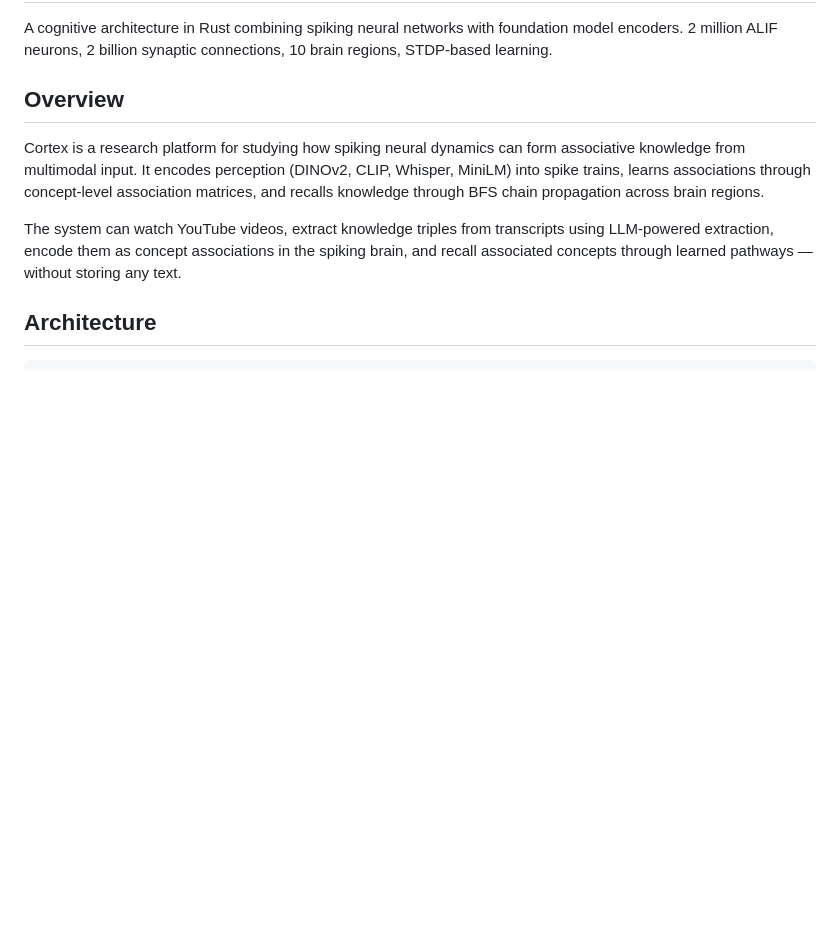
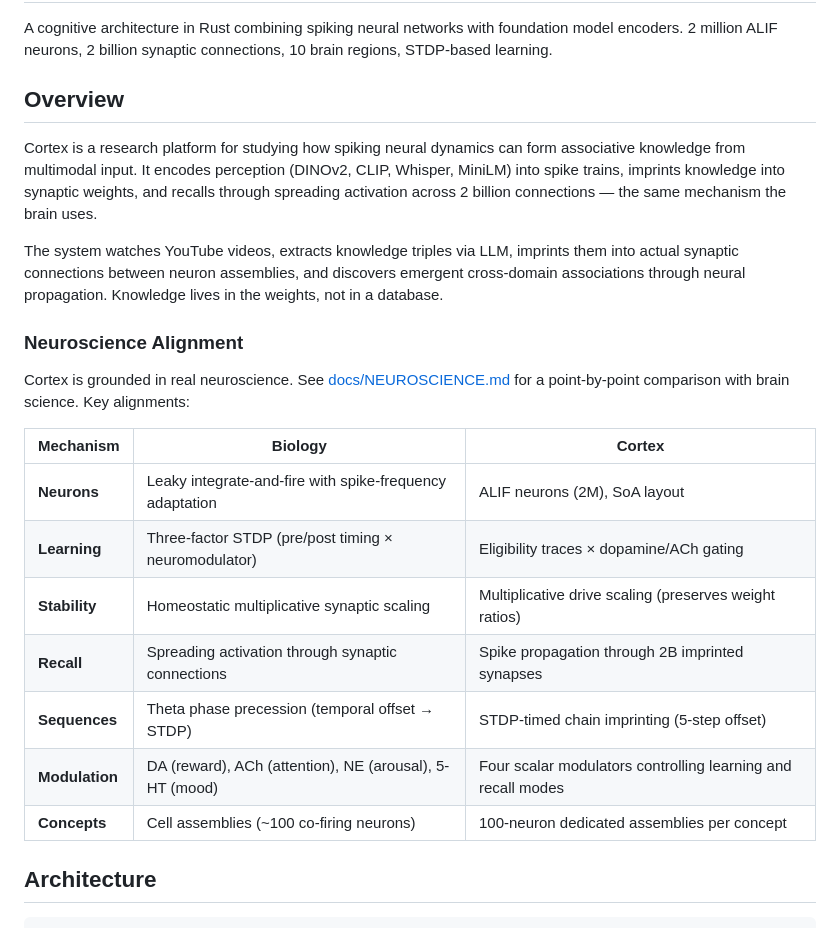
Before and after one commit to sbuysse/cortex, a Markdown page: README.md, the part around the change. GitHub-like rendering; blank space fills up the shorter version.

```diff
--- a/README.md
+++ b/README.md
@@ -4,9 +4,23 @@ A cognitive architecture in Rust combining spiking neural networks with foundati
 
 ## Overview
 
-Cortex is a research platform for studying how spiking neural dynamics can form associative knowledge from multimodal input. It encodes perception (DINOv2, CLIP, Whisper, MiniLM) into spike trains, learns associations through concept-level association matrices, and recalls knowledge through BFS chain propagation across brain regions.
+Cortex is a research platform for studying how spiking neural dynamics can form associative knowledge from multimodal input. It encodes perception (DINOv2, CLIP, Whisper, MiniLM) into spike trains, imprints knowledge into synaptic weights, and recalls through spreading activation across 2 billion connections — the same mechanism the brain uses.
 
-The system can watch YouTube videos, extract knowledge triples from transcripts using LLM-powered extraction, encode them as concept associations in the spiking brain, and recall associated concepts through learned pathways — without storing any text.
+The system watches YouTube videos, extracts knowledge triples via LLM, imprints them into actual synaptic connections between neuron assemblies, and discovers emergent cross-domain associations through neural propagation. Knowledge lives in the weights, not in a database.
+
+### Neuroscience Alignment
+
+Cortex is grounded in real neuroscience. See [docs/NEUROSCIENCE.md](docs/NEUROSCIENCE.md) for a point-by-point comparison with brain science. Key alignments:
+
+| Mechanism | Biology | Cortex |
+|-----------|---------|--------|
+| **Neurons** | Leaky integrate-and-fire with spike-frequency adaptation | ALIF neurons (2M), SoA layout |
+| **Learning** | Three-factor STDP (pre/post timing × neuromodulator) | Eligibility traces × dopamine/ACh gating |
+| **Stability** | Homeostatic multiplicative synaptic scaling | Multiplicative drive scaling (preserves weight ratios) |
+| **Recall** | Spreading activation through synaptic connections | Spike propagation through 2B imprinted synapses |
+| **Sequences** | Theta phase precession (temporal offset → STDP) | STDP-timed chain imprinting (5-step offset) |
+| **Modulation** | DA (reward), ACh (attention), NE (arousal), 5-HT (mood) | Four scalar modulators controlling learning and recall modes |
+| **Concepts** | Cell assemblies (~100 co-firing neurons) | 100-neuron dedicated assemblies per concept |
 
 ## Architecture
 
```
Also changed, not shown: docs/NEUROSCIENCE.md (+36 -29 lines).
